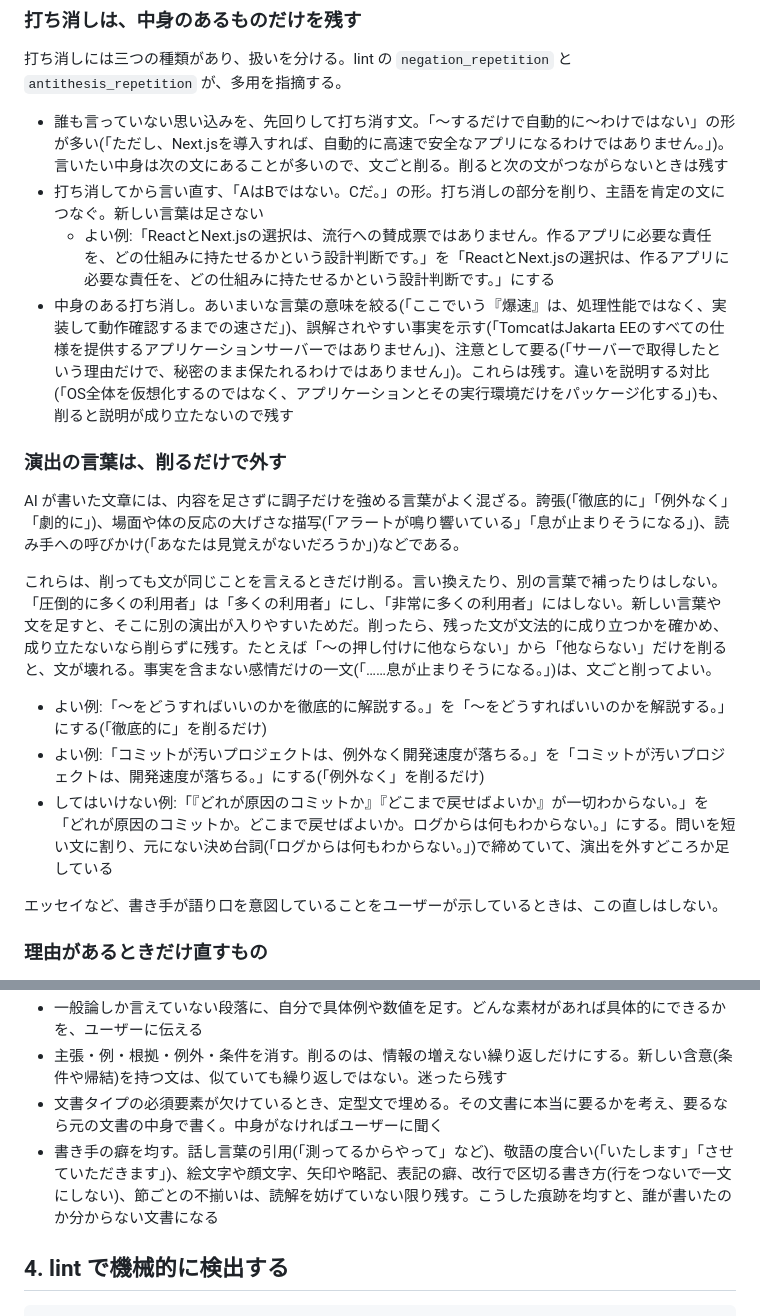
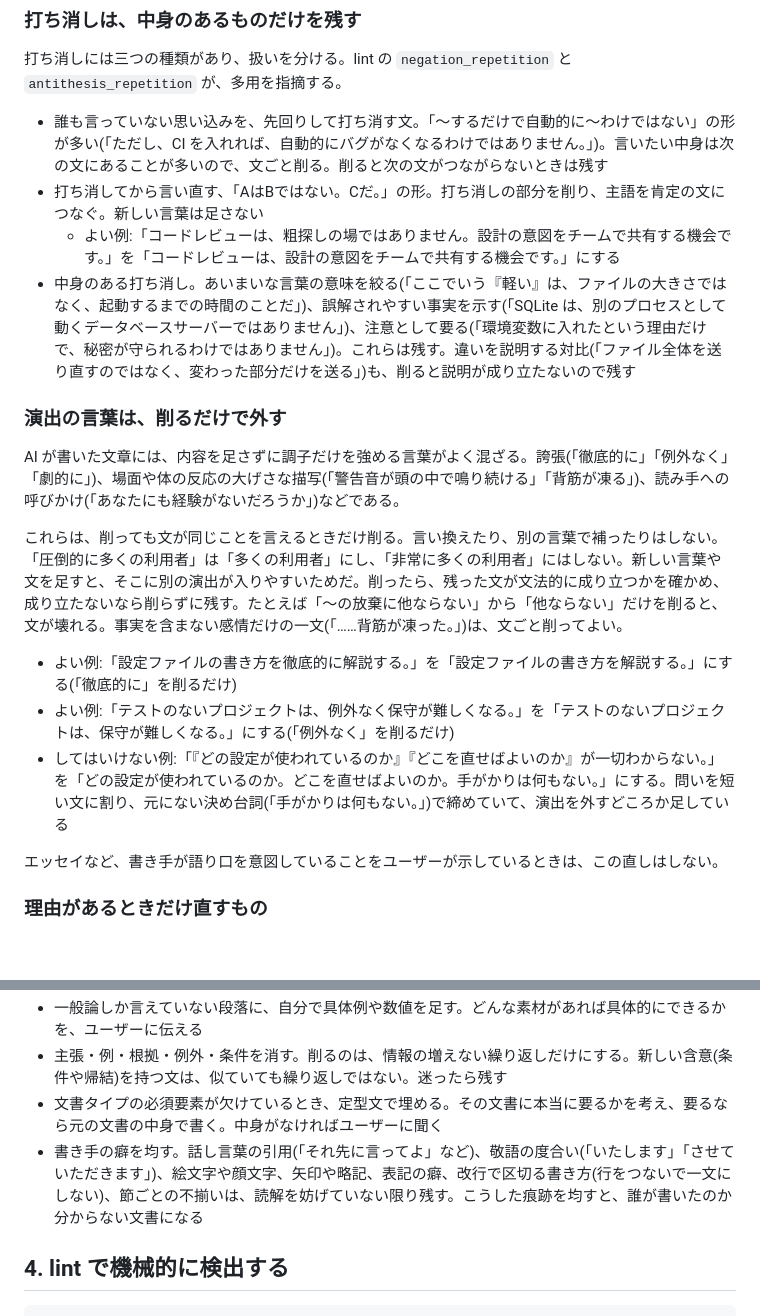
Before and after one commit to coji/natural-japanese, a Markdown page: skills/natural-japanese/SKILL.md, 2 parts joined by grey strips. Rendered like a GitHub page; blank space fills up the shorter version.

Commit message:
docs(skill): 例文を評価用の文書と著者の文書から取らず、作った文にする
打ち消しと演出の例文が、関門と全体評価に使う文書の文をそのまま使っていて、評価が甘く出うる。
議事録の話し言葉の例(「測ってるからやって」)は、著者の手元の文書から取っていた。
どれも、評価用の文書に出てこない作った文に差し替える。中身の規則は変えない。

Co-Authored-By: Claude Opus 5.5 <noreply@anthropic.com>
Claude-Session: https://claude.ai/code/session_01HQPHD6pXknEk9wbFdVsVbT

```diff
--- a/skills/natural-japanese/SKILL.md
+++ b/skills/natural-japanese/SKILL.md
@@ -135,20 +135,20 @@ Web 検索が使えるなら、まず仮の主張と根拠を立て、検索で
 
 打ち消しには三つの種類があり、扱いを分ける。lint の `negation_repetition` と `antithesis_repetition` が、多用を指摘する。
 
-- 誰も言っていない思い込みを、先回りして打ち消す文。「〜するだけで自動的に〜わけではない」の形が多い(「ただし、Next.jsを導入すれば、自動的に高速で安全なアプリになるわけではありません。」)。言いたい中身は次の文にあることが多いので、文ごと削る。削ると次の文がつながらないときは残す
+- 誰も言っていない思い込みを、先回りして打ち消す文。「〜するだけで自動的に〜わけではない」の形が多い(「ただし、CI を入れれば、自動的にバグがなくなるわけではありません。」)。言いたい中身は次の文にあることが多いので、文ごと削る。削ると次の文がつながらないときは残す
 - 打ち消してから言い直す、「AはBではない。Cだ。」の形。打ち消しの部分を削り、主語を肯定の文につなぐ。新しい言葉は足さない
-  - よい例:「ReactとNext.jsの選択は、流行への賛成票ではありません。作るアプリに必要な責任を、どの仕組みに持たせるかという設計判断です。」を「ReactとNext.jsの選択は、作るアプリに必要な責任を、どの仕組みに持たせるかという設計判断です。」にする
-- 中身のある打ち消し。あいまいな言葉の意味を絞る(「ここでいう『爆速』は、処理性能ではなく、実装して動作確認するまでの速さだ」)、誤解されやすい事実を示す(「TomcatはJakarta EEのすべての仕様を提供するアプリケーションサーバーではありません」)、注意として要る(「サーバーで取得したという理由だけで、秘密のまま保たれるわけではありません」)。これらは残す。違いを説明する対比(「OS全体を仮想化するのではなく、アプリケーションとその実行環境だけをパッケージ化する」)も、削ると説明が成り立たないので残す
+  - よい例:「コードレビューは、粗探しの場ではありません。設計の意図をチームで共有する機会です。」を「コードレビューは、設計の意図をチームで共有する機会です。」にする
+- 中身のある打ち消し。あいまいな言葉の意味を絞る(「ここでいう『軽い』は、ファイルの大きさではなく、起動するまでの時間のことだ」)、誤解されやすい事実を示す(「SQLite は、別のプロセスとして動くデータベースサーバーではありません」)、注意として要る(「環境変数に入れたという理由だけで、秘密が守られるわけではありません」)。これらは残す。違いを説明する対比(「ファイル全体を送り直すのではなく、変わった部分だけを送る」)も、削ると説明が成り立たないので残す
 
 ### 演出の言葉は、削るだけで外す
 
-AI が書いた文章には、内容を足さずに調子だけを強める言葉がよく混ざる。誇張(「徹底的に」「例外なく」「劇的に」)、場面や体の反応の大げさな描写(「アラートが鳴り響いている」「息が止まりそうになる」)、読み手への呼びかけ(「あなたは見覚えがないだろうか」)などである。
+AI が書いた文章には、内容を足さずに調子だけを強める言葉がよく混ざる。誇張(「徹底的に」「例外なく」「劇的に」)、場面や体の反応の大げさな描写(「警告音が頭の中で鳴り続ける」「背筋が凍る」)、読み手への呼びかけ(「あなたにも経験がないだろうか」)などである。
 
-これらは、削っても文が同じことを言えるときだけ削る。言い換えたり、別の言葉で補ったりはしない。「圧倒的に多くの利用者」は「多くの利用者」にし、「非常に多くの利用者」にはしない。新しい言葉や文を足すと、そこに別の演出が入りやすいためだ。削ったら、残った文が文法的に成り立つかを確かめ、成り立たないなら削らずに残す。たとえば「〜の押し付けに他ならない」から「他ならない」だけを削ると、文が壊れる。事実を含まない感情だけの一文(「……息が止まりそうになる。」)は、文ごと削ってよい。
+これらは、削っても文が同じことを言えるときだけ削る。言い換えたり、別の言葉で補ったりはしない。「圧倒的に多くの利用者」は「多くの利用者」にし、「非常に多くの利用者」にはしない。新しい言葉や文を足すと、そこに別の演出が入りやすいためだ。削ったら、残った文が文法的に成り立つかを確かめ、成り立たないなら削らずに残す。たとえば「〜の放棄に他ならない」から「他ならない」だけを削ると、文が壊れる。事実を含まない感情だけの一文(「……背筋が凍った。」)は、文ごと削ってよい。
 
-- よい例:「〜をどうすればいいのかを徹底的に解説する。」を「〜をどうすればいいのかを解説する。」にする(「徹底的に」を削るだけ)
-- よい例:「コミットが汚いプロジェクトは、例外なく開発速度が落ちる。」を「コミットが汚いプロジェクトは、開発速度が落ちる。」にする(「例外なく」を削るだけ)
-- してはいけない例:「『どれが原因のコミットか』『どこまで戻せばよいか』が一切わからない。」を「どれが原因のコミットか。どこまで戻せばよいか。ログからは何もわからない。」にする。問いを短い文に割り、元にない決め台詞(「ログからは何もわからない。」)で締めていて、演出を外すどころか足している
+- よい例:「設定ファイルの書き方を徹底的に解説する。」を「設定ファイルの書き方を解説する。」にする(「徹底的に」を削るだけ)
+- よい例:「テストのないプロジェクトは、例外なく保守が難しくなる。」を「テストのないプロジェクトは、保守が難しくなる。」にする(「例外なく」を削るだけ)
+- してはいけない例:「『どの設定が使われているのか』『どこを直せばよいのか』が一切わからない。」を「どの設定が使われているのか。どこを直せばよいのか。手がかりは何もない。」にする。問いを短い文に割り、元にない決め台詞(「手がかりは何もない。」)で締めていて、演出を外すどころか足している
 
 エッセイなど、書き手が語り口を意図していることをユーザーが示しているときは、この直しはしない。
 
@@ -170,7 +170,7 @@ AI が書いた文章には、内容を足さずに調子だけを強める言
 - 一般論しか言えていない段落に、自分で具体例や数値を足す。どんな素材があれば具体的にできるかを、ユーザーに伝える
 - 主張・例・根拠・例外・条件を消す。削るのは、情報の増えない繰り返しだけにする。新しい含意(条件や帰結)を持つ文は、似ていても繰り返しではない。迷ったら残す
 - 文書タイプの必須要素が欠けているとき、定型文で埋める。その文書に本当に要るかを考え、要るなら元の文書の中身で書く。中身がなければユーザーに聞く
-- 書き手の癖を均す。話し言葉の引用(「測ってるからやって」など)、敬語の度合い(「いたします」「させていただきます」)、絵文字や顔文字、矢印や略記、表記の癖、改行で区切る書き方(行をつないで一文にしない)、節ごとの不揃いは、読解を妨げていない限り残す。こうした痕跡を均すと、誰が書いたのか分からない文書になる
+- 書き手の癖を均す。話し言葉の引用(「それ先に言ってよ」など)、敬語の度合い(「いたします」「させていただきます」)、絵文字や顔文字、矢印や略記、表記の癖、改行で区切る書き方(行をつないで一文にしない)、節ごとの不揃いは、読解を妨げていない限り残す。こうした痕跡を均すと、誰が書いたのか分からない文書になる
 
 ## 4. lint で機械的に検出する
 
```
Also changed, not shown: 1 other file.
